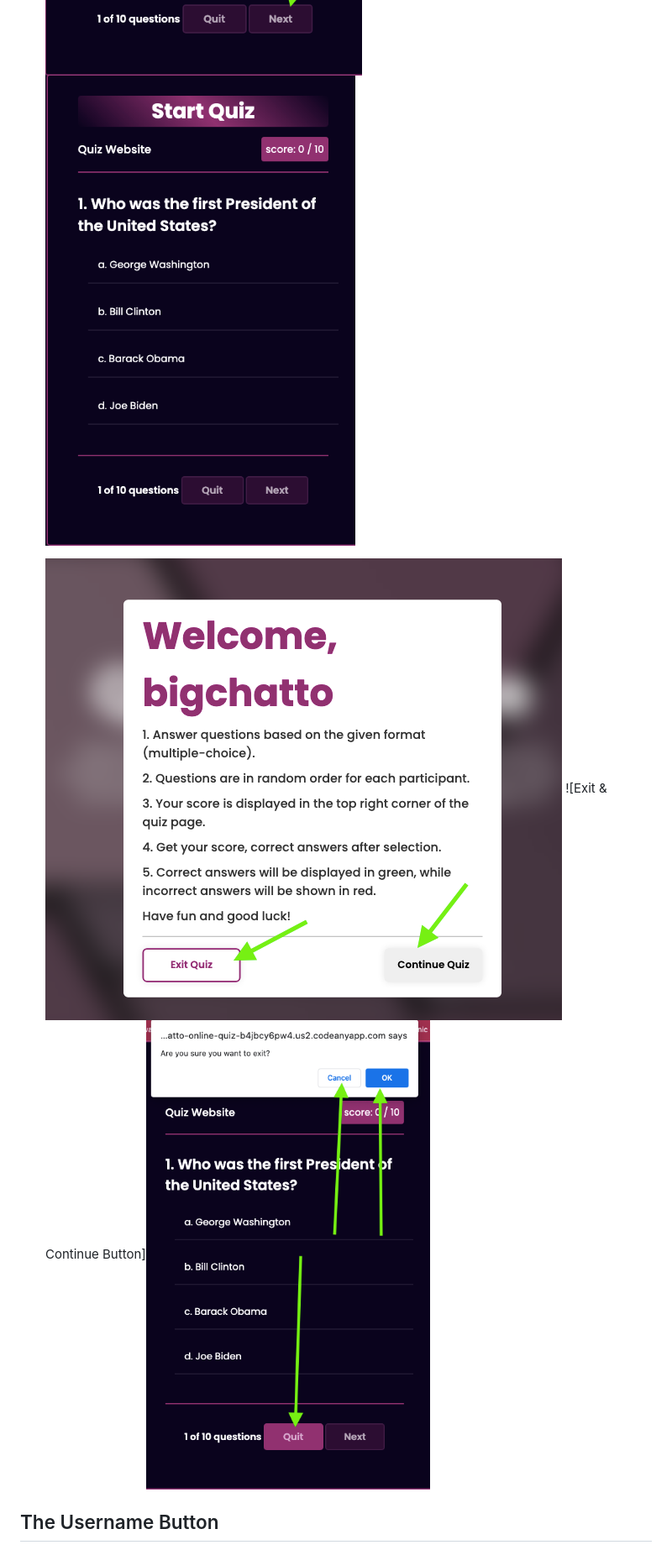
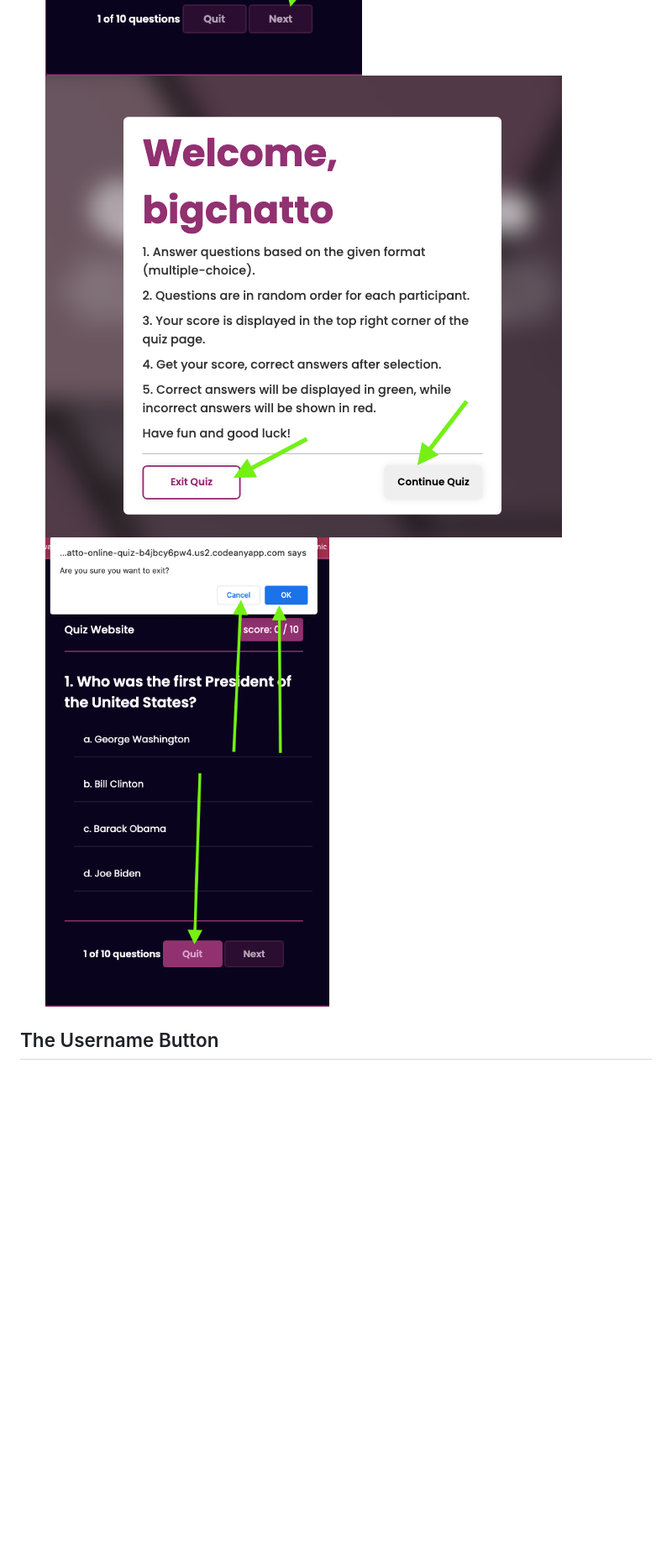
Before and after one commit to BigChatto/online-quiz, a Markdown page: README.md, the part around one of its changes. Shown at 84% size. Drawn GitHub-style; blank space fills up the shorter version.

Commit message:
Reduce more images in README

```diff
--- a/README.md
+++ b/README.md
@@ -54,10 +55,8 @@ Welcome to the README of our Quiz Website project! This project is designed to p
   ![Score Count](./images/Score-Count-quiz.png)
   ![Quiz Result](./images/Quiz-result.png)
   ![Next Button](./images/Next-Button.png)
-  ![Question 1](./images/Question-1-quiz.png)
-
   ![Exit & Continue Button](./images/Exit%20%26%20Continue-Button.png)
-  ![Exit & Continue Button]![Quit Button](./images/Quit-quiz-button.png)
+  ![Quit Button](./images/Quit-quiz-button.png)
 
 ## The Username Button
 
```
Also changed, not shown: other parts of README.md (+2 -0 lines).
